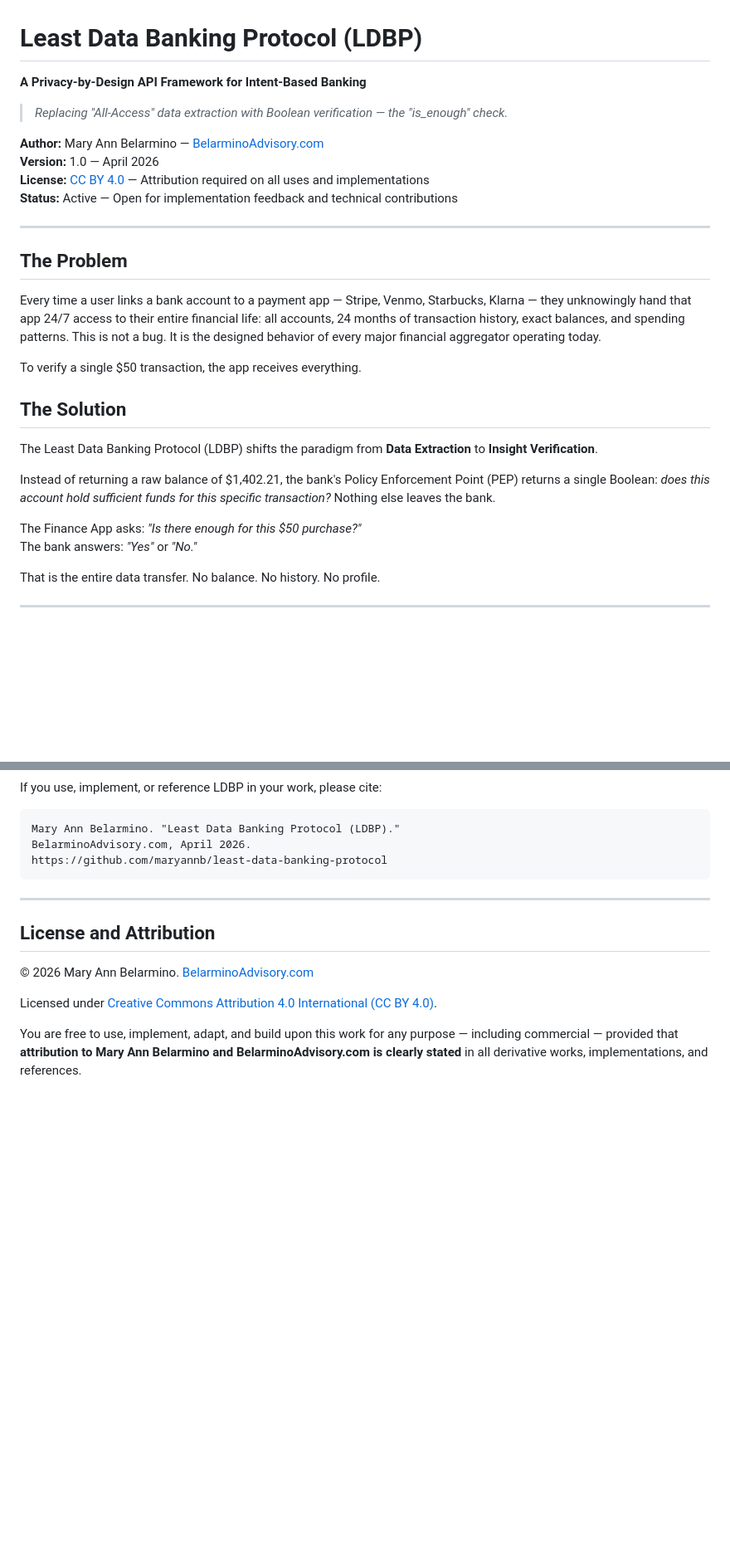
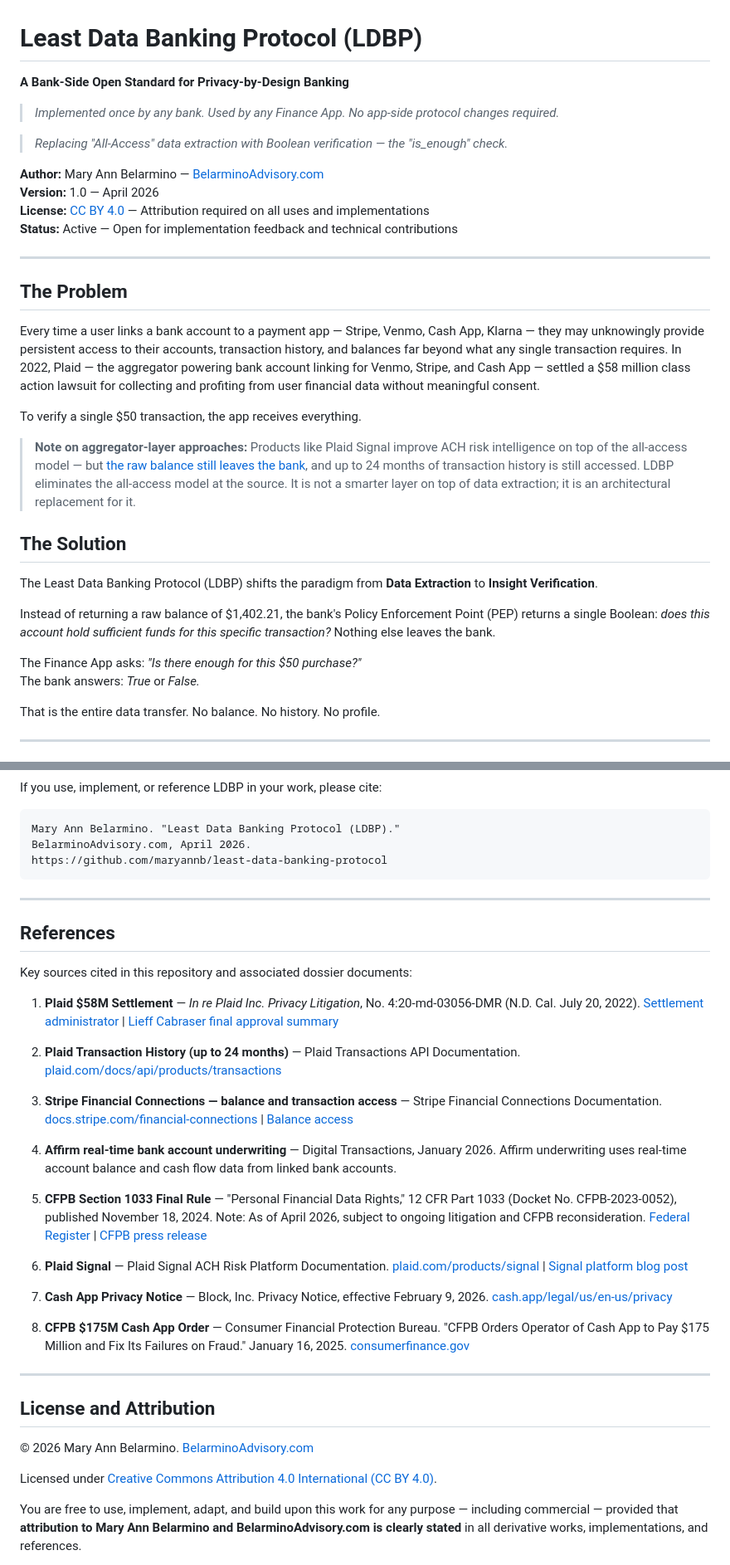
Before and after one commit to maryannb/least-data-banking-protocol, a Markdown page: README.md, 2 parts joined by grey strips. Shown at 83% size. Rendered like a GitHub page; blank space fills up the shorter version.

```diff
--- a/README.md
+++ b/README.md
@@ -1,6 +1,8 @@
 # Least Data Banking Protocol (LDBP)
 
-**A Privacy-by-Design API Framework for Intent-Based Banking**
+**A Bank-Side Open Standard for Privacy-by-Design Banking**
+
+> *Implemented once by any bank. Used by any Finance App. No app-side protocol changes required.*
 
 > *Replacing "All-Access" data extraction with Boolean verification — the "is_enough" check.*
 
@@ -13,9 +15,11 @@
 
 ## The Problem
 
-Every time a user links a bank account to a payment app — Stripe, Venmo, Starbucks, Klarna — they unknowingly hand that app 24/7 access to their entire financial life: all accounts, 24 months of transaction history, exact balances, and spending patterns. This is not a bug. It is the designed behavior of every major financial aggregator operating today.
+Every time a user links a bank account to a payment app — Stripe, Venmo, Cash App, Klarna — they may unknowingly provide persistent access to their accounts, transaction history, and balances far beyond what any single transaction requires. In 2022, Plaid — the aggregator powering bank account linking for Venmo, Stripe, and Cash App — settled a $58 million class action lawsuit for collecting and profiting from user financial data without meaningful consent.
 
 To verify a single $50 transaction, the app receives everything.
+
+> **Note on aggregator-layer approaches:** Products like Plaid Signal improve ACH risk intelligence on top of the all-access model — but [the raw balance still leaves the bank](https://plaid.com/docs/api/products/transactions/), and up to 24 months of transaction history is still accessed. LDBP eliminates the all-access model at the source. It is not a smarter layer on top of data extraction; it is an architectural replacement for it.
 
 ## The Solution
 
@@ -24,7 +28,7 @@ The Least Data Banking Protocol (LDBP) shifts the paradigm from **Data Extractio
 Instead of returning a raw balance of $1,402.21, the bank's Policy Enforcement Point (PEP) returns a single Boolean: *does this account hold sufficient funds for this specific transaction?* Nothing else leaves the bank.
 
 The Finance App asks: *"Is there enough for this $50 purchase?"*
-The bank answers: *"Yes"* or *"No."*
+The bank answers: *True* or *False.*
 
 That is the entire data transfer. No balance. No history. No profile.
 
@@ -187,6 +193,28 @@ https://github.com/maryannb/least-data-banking-protocol
 
 ---
 
+## References
+
+Key sources cited in this repository and associated dossier documents:
+
+1. **Plaid $58M Settlement** — *In re Plaid Inc. Privacy Litigation*, No. 4:20-md-03056-DMR (N.D. Cal. July 20, 2022). [Settlement administrator](https://www.plaidsettlement.com) | [Lieff Cabraser final approval summary](https://www.lieffcabraser.com/2022/07/final-approval-granted-to-58-million-settlement-in-plaid-consumer-privacy-lawsuit/)
+
+2. **Plaid Transaction History (up to 24 months)** — Plaid Transactions API Documentation. [plaid.com/docs/api/products/transactions](https://plaid.com/docs/api/products/transactions/)
+
+3. **Stripe Financial Connections — balance and transaction access** — Stripe Financial Connections Documentation. [docs.stripe.com/financial-connections](https://docs.stripe.com/financial-connections) | [Balance access](https://docs.stripe.com/financial-connections/balances)
+
+4. **Affirm real-time bank account underwriting** — Digital Transactions, January 2026. Affirm underwriting uses real-time account balance and cash flow data from linked bank accounts.
+
+5. **CFPB Section 1033 Final Rule** — "Personal Financial Data Rights," 12 CFR Part 1033 (Docket No. CFPB-2023-0052), published November 18, 2024. Note: As of April 2026, subject to ongoing litigation and CFPB reconsideration. [Federal Register](https://www.federalregister.gov/documents/2024/11/18/2024-25079/required-rulemaking-on-personal-financial-data-rights) | [CFPB press release](https://www.consumerfinance.gov/about-us/newsroom/cfpb-finalizes-personal-financial-data-rights-rule-to-boost-competition-protect-privacy-and-give-families-more-choice-in-financial-services/)
+
+6. **Plaid Signal** — Plaid Signal ACH Risk Platform Documentation. [plaid.com/products/signal](https://plaid.com/products/signal/) | [Signal platform blog post](https://plaid.com/blog/introducing-the-signal-payment-risk-platform/)
+
+7. **Cash App Privacy Notice** — Block, Inc. Privacy Notice, effective February 9, 2026. [cash.app/legal/us/en-us/privacy](https://cash.app/legal/us/en-us/privacy)
+
+8. **CFPB $175M Cash App Order** — Consumer Financial Protection Bureau. "CFPB Orders Operator of Cash App to Pay $175 Million and Fix Its Failures on Fraud." January 16, 2025. [consumerfinance.gov](https://www.consumerfinance.gov/about-us/newsroom/cfpb-orders-operator-of-cash-app-to-pay-175-million-and-fix-its-failures-on-fraud/)
+
+---
+
 ## License and Attribution
 
 © 2026 Mary Ann Belarmino. [BelarminoAdvisory.com](https://belarminoadvisory.com)
```
Also changed, not shown: other parts of README.md (+4 -2 lines).
